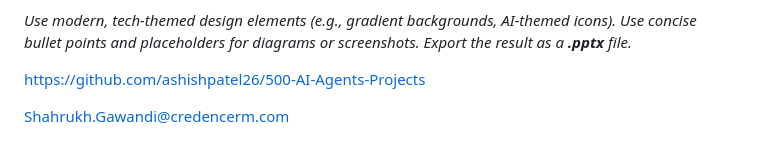
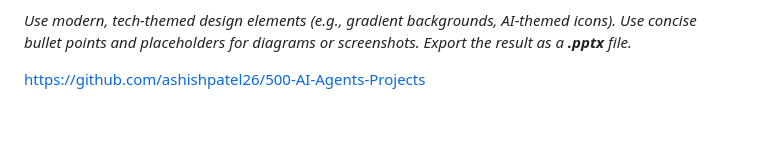
Before and after one commit to saikishorr/Buddy, a Markdown page: README.md, the part around the change. GitHub-like rendering; blank space fills up the shorter version.

Commit message:
Remove duplicate email and fix link formatting

```diff
--- a/README.md
+++ b/README.md
@@ -46,5 +46,3 @@ Here’s a **ready-to-use prompt** to generate a **PowerPoint presentation** for
 
 
 https://github.com/ashishpatel26/500-AI-Agents-Projects
-
-Shahrukh.Gawandi@credencerm.com
```
